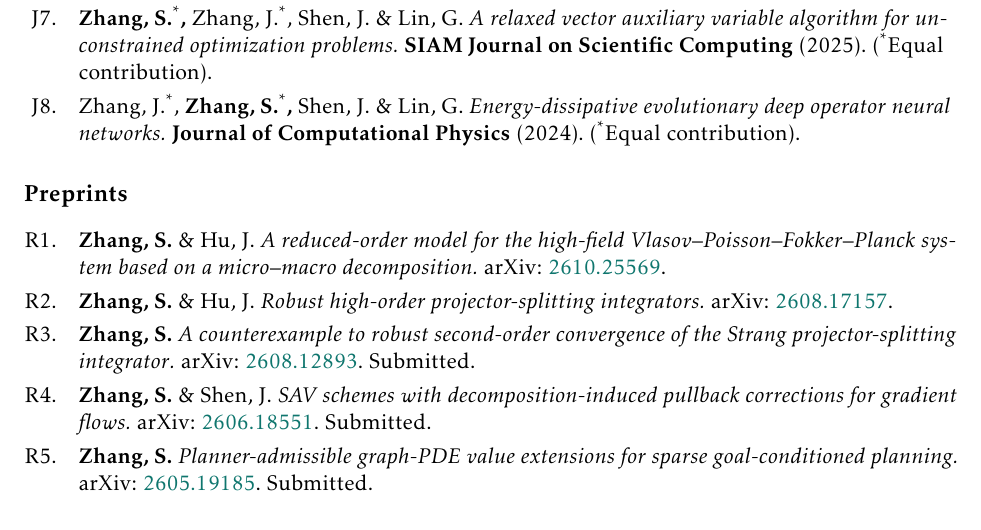
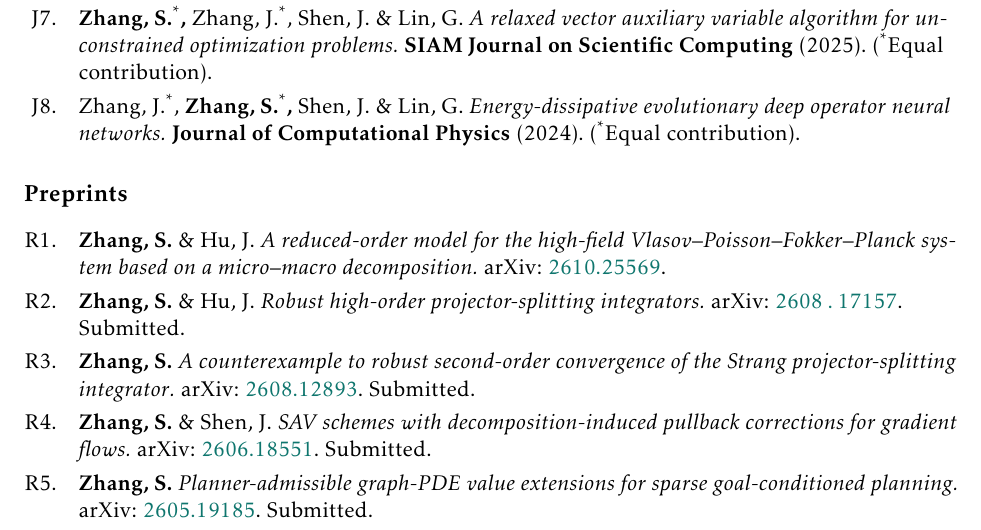
Before and after one commit to shzhang3/shzhang3.github.io, a LaTeX CV (cv/main.tex): part of page 2 of 4, cut so that both start at the same text. Compiled offline with pdfLaTeX.

Commit message:
Mark robust projector-splitting preprint as submitted

```diff
--- a/cv/main.tex
+++ b/cv/main.tex
@@ -22,7 +22,7 @@
 \DeclareFieldFormat*{title}{\mkbibemph{#1\addperiod}}
 \DeclareFieldFormat*{journaltitle}{\mkbibbold{#1}}
 \DeclareFieldFormat*{volume}{#1}
-\DeclareFieldFormat{pubstate}{#1}
+\DeclareFieldFormat{pubstate}{\mbox{#1}}
 \DeclareFieldFormat{addendum}{\mkbibparens{#1}}
 \DeclareFieldFormat[inproceedings]{booktitle}{#1}
 \DeclareFieldFormat[inproceedings]{eventtitle}{#1}
```
Also changed, not shown: cv/ref.bib (+1 -0 lines), files/Shiheng_Zhang_CV.pdf, 1 other file.
